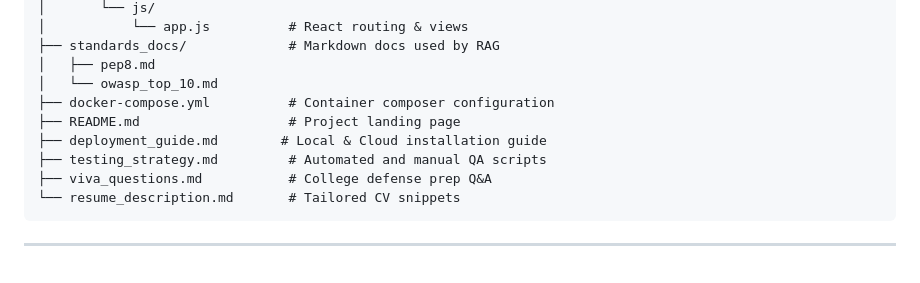
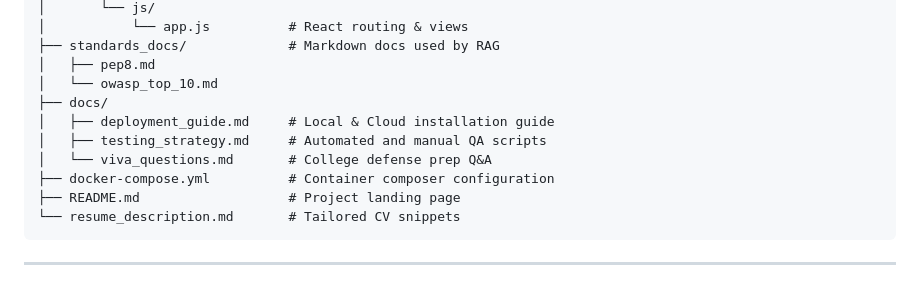
Before and after one commit to dasheendua58/llm-code-review-bot, a Markdown page: README.md, the part around the change. GitHub-like rendering.

Commit message:
Update Documentation links

````diff
--- a/README.md
+++ b/README.md
@@ -44,11 +44,12 @@ code-review-bot/
 ├── standards_docs/             # Markdown docs used by RAG
 │   ├── pep8.md
 │   └── owasp_top_10.md
+├── docs/
+│   ├── deployment_guide.md     # Local & Cloud installation guide
+│   ├── testing_strategy.md     # Automated and manual QA scripts
+│   └── viva_questions.md       # College defense prep Q&A
 ├── docker-compose.yml          # Container composer configuration
 ├── README.md                   # Project landing page
-├── deployment_guide.md        # Local & Cloud installation guide
-├── testing_strategy.md         # Automated and manual QA scripts
-├── viva_questions.md           # College defense prep Q&A
 └── resume_description.md       # Tailored CV snippets
 ```
 
````
